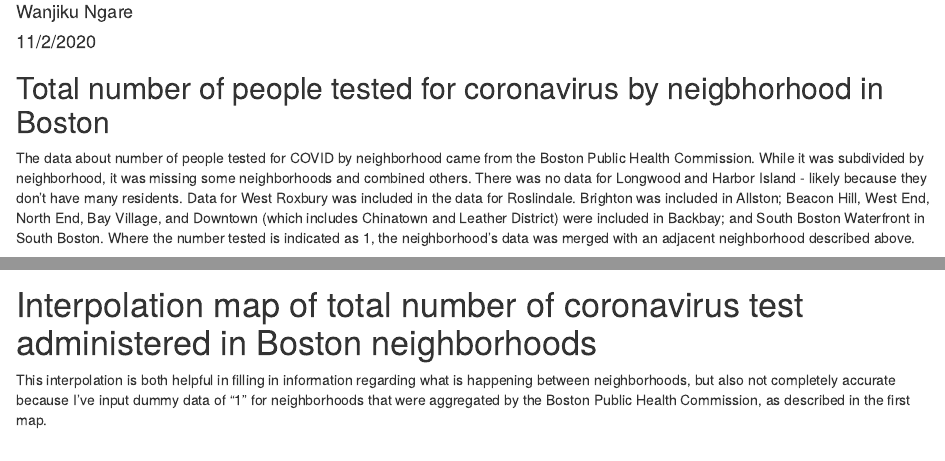
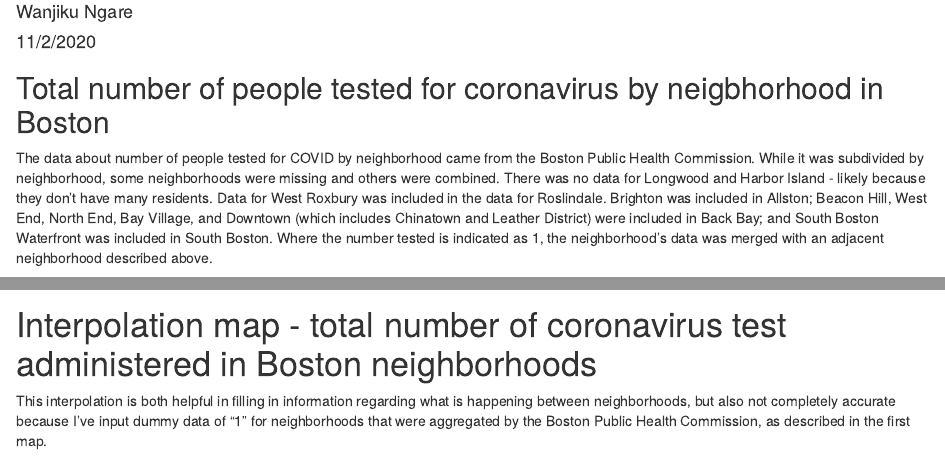
Before and after one commit to VIS-2129-F2020/wanjikungare-vis, an R Markdown document (Vis_Assignment 7.Rmd): the page in a window 1100 px wide, from 70 px down, and a second part further down, joined at a grey line. Rendered offline with R 4.5, knitr and Pandoc, with nearby package versions; some code elsewhere in the file could not run offline.

Commit message:
Forgot to check 'Amend previous commit'.

````diff
--- a/Vis_Assignment 7.Rmd
+++ b/Vis_Assignment 7.Rmd
@@ -31,7 +31,7 @@ leaflet(boston_nhoods) %>%
 
 ## Total number of people tested for coronavirus by neigbhorhood in Boston
 
-The data about number of people tested for COVID by neighborhood came from the Boston Public Health Commission. While it was subdivided by neighborhood, it was missing some neighborhoods and combined others. There was no data for Longwood and Harbor Island - likely because they don't have many residents. Data for West Roxbury was included in the data for Roslindale. Brighton was included in Allston; Beacon Hill, West End, North End, Bay Village, and Downtown (which includes Chinatown and Leather District) were included in Backbay; and South Boston Waterfront in South Boston. Where the number tested is indicated as 1, the neighborhood's data was merged with an adjacent neighborhood described above.
+The data about number of people tested for COVID by neighborhood came from the Boston Public Health Commission. While it was subdivided by neighborhood, some neighborhoods were missing and others were combined. There was no data for Longwood and Harbor Island - likely because they don't have many residents. Data for West Roxbury was included in the data for Roslindale. Brighton was included in Allston; Beacon Hill, West End, North End, Bay Village, and Downtown (which includes Chinatown and Leather District) were included in Back Bay; and South Boston Waterfront was included in South Boston. Where the number tested is indicated as 1, the neighborhood's data was merged with an adjacent neighborhood described above.
 
 ```{r, echo=FALSE}
 boston_nhoods <- boston_nhoods %>%
@@ -110,7 +109,7 @@ idw_interp <- interpolate(boston_raster, gs)
 idw_interp_clip <- mask(idw_interp, nhood_poly_sp)
 ```
 
-# Interpolation map of total number of coronavirus test administered in Boston neighborhoods
+# Interpolation map - total number of coronavirus test administered in Boston neighborhoods
 
 This interpolation is both helpful in filling in information regarding what is happening between neighborhoods, but also not completely accurate because I've input dummy data of "1" for neighborhoods that were aggregated by the Boston Public Health Commission, as described in the first map.
 ```{r, echo=FALSE,warning=FALSE}
````
Also changed, not shown: Vis_Assignment 7.Rmd (3 more changed lines), 1 other file.
